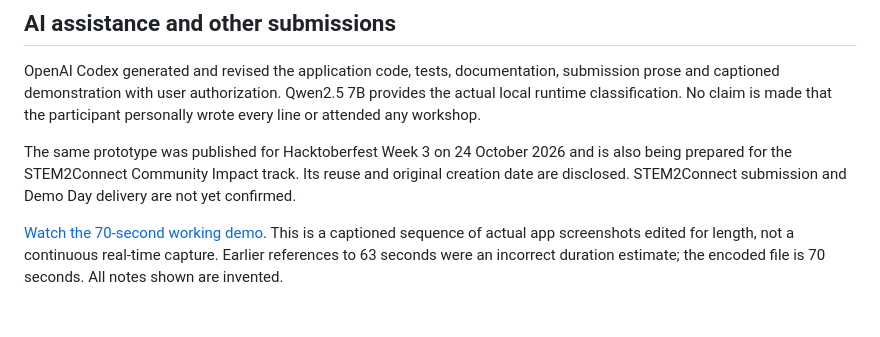
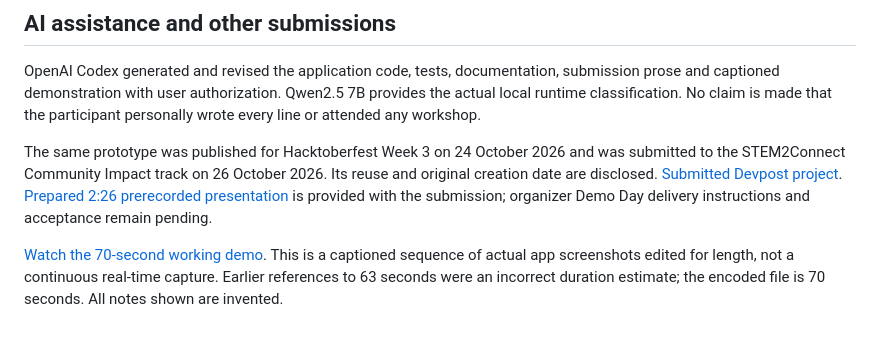
Before and after one commit to C12isme945/pausedock, a Markdown page: README.md, the part around the change. Rendered like a GitHub page.

Commit message:
Record verified STEM2Connect submission and prerecorded presentation

```diff
--- a/README.md
+++ b/README.md
@@ -74,6 +74,6 @@ No partner prize category is claimed. This project uses neither Gemma nor a paid
 
 OpenAI Codex generated and revised the application code, tests, documentation, submission prose and captioned demonstration with user authorization. Qwen2.5 7B provides the actual local runtime classification. No claim is made that the participant personally wrote every line or attended any workshop.
 
-The same prototype was published for Hacktoberfest Week 3 on 24 October 2026 and is also being prepared for the STEM2Connect Community Impact track. Its reuse and original creation date are disclosed. STEM2Connect submission and Demo Day delivery are not yet confirmed.
+The same prototype was published for Hacktoberfest Week 3 on 24 October 2026 and was submitted to the STEM2Connect Community Impact track on 26 October 2026. Its reuse and original creation date are disclosed. [Submitted Devpost project](https://devpost.com/software/pausedock). [Prepared 2:26 prerecorded presentation](https://youtu.be/mEk35AFqfAE) is provided with the submission; organizer Demo Day delivery instructions and acceptance remain pending.
 
 [Watch the 70-second working demo](https://youtu.be/yNdE7JjBlcs). This is a captioned sequence of actual app screenshots edited for length, not a continuous real-time capture. Earlier references to 63 seconds were an incorrect duration estimate; the encoded file is 70 seconds. All notes shown are invented.
```
